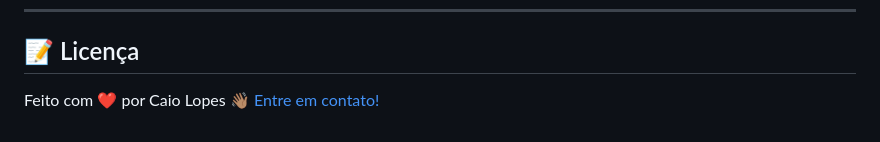
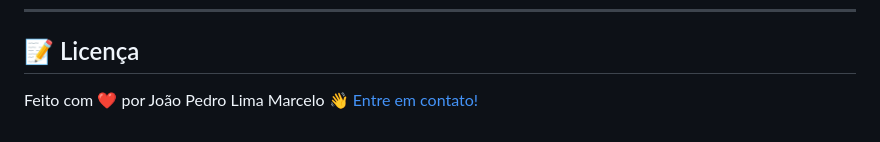
Before and after one commit to jplimam/driven-globo, a Markdown page: README.md, the part around the change printed below. Drawn GitHub-style.

```diff
--- a/README.md
+++ b/README.md
@@ -115,4 +106,4 @@ Basta copiar o link do projeto e clonar no repositório local, por fim, execute
 
 <!-- Este projeto esta sobe a licença [MIT](./LICENSE). -->
 
-Feito com ❤️ por Caio Lopes 👋🏽 [Entre em contato!](https://www.linkedin.com/in/caiovslopes/)
+Feito com ❤️ por João Pedro Lima Marcelo 👋 [Entre em contato!](https://www.linkedin.com/in/jplimam/)
```
Also changed, not shown: other parts of README.md (+3 -12 lines).
